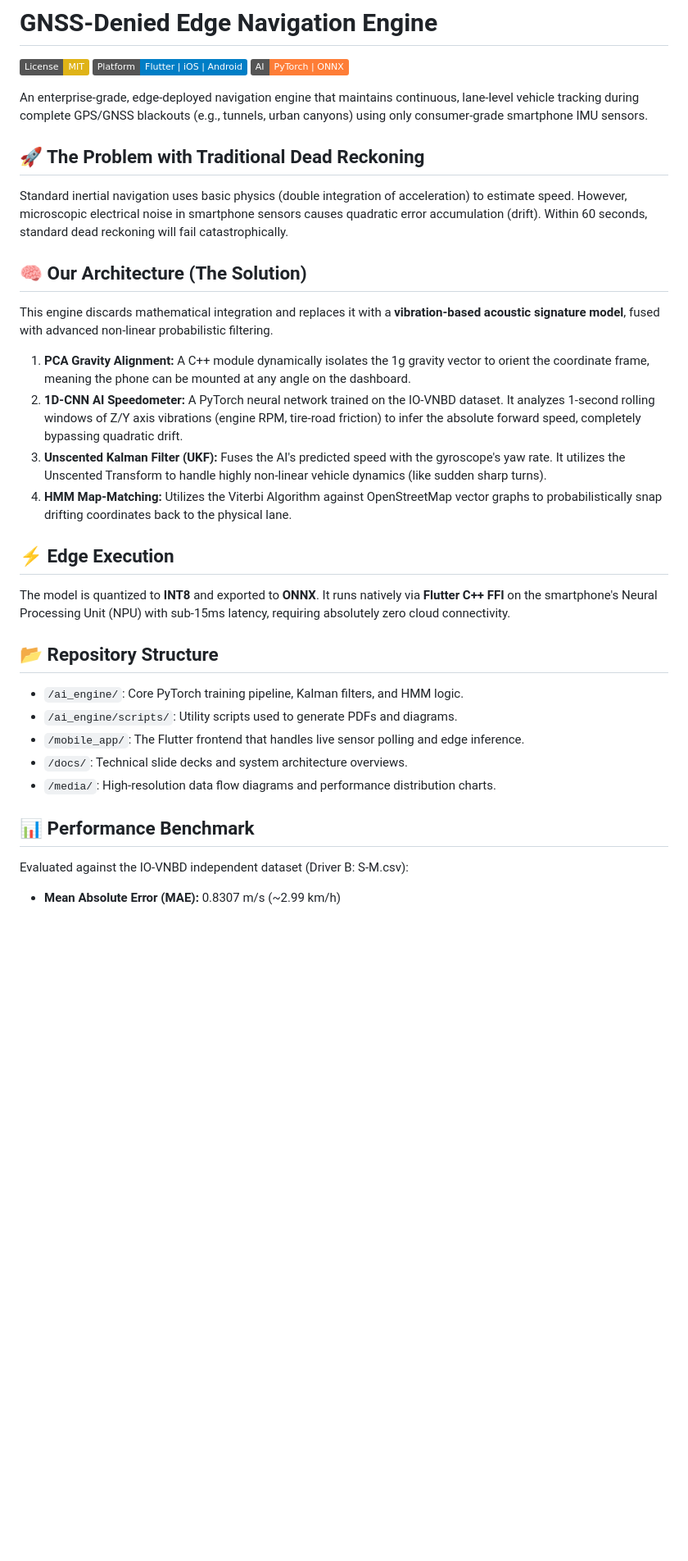
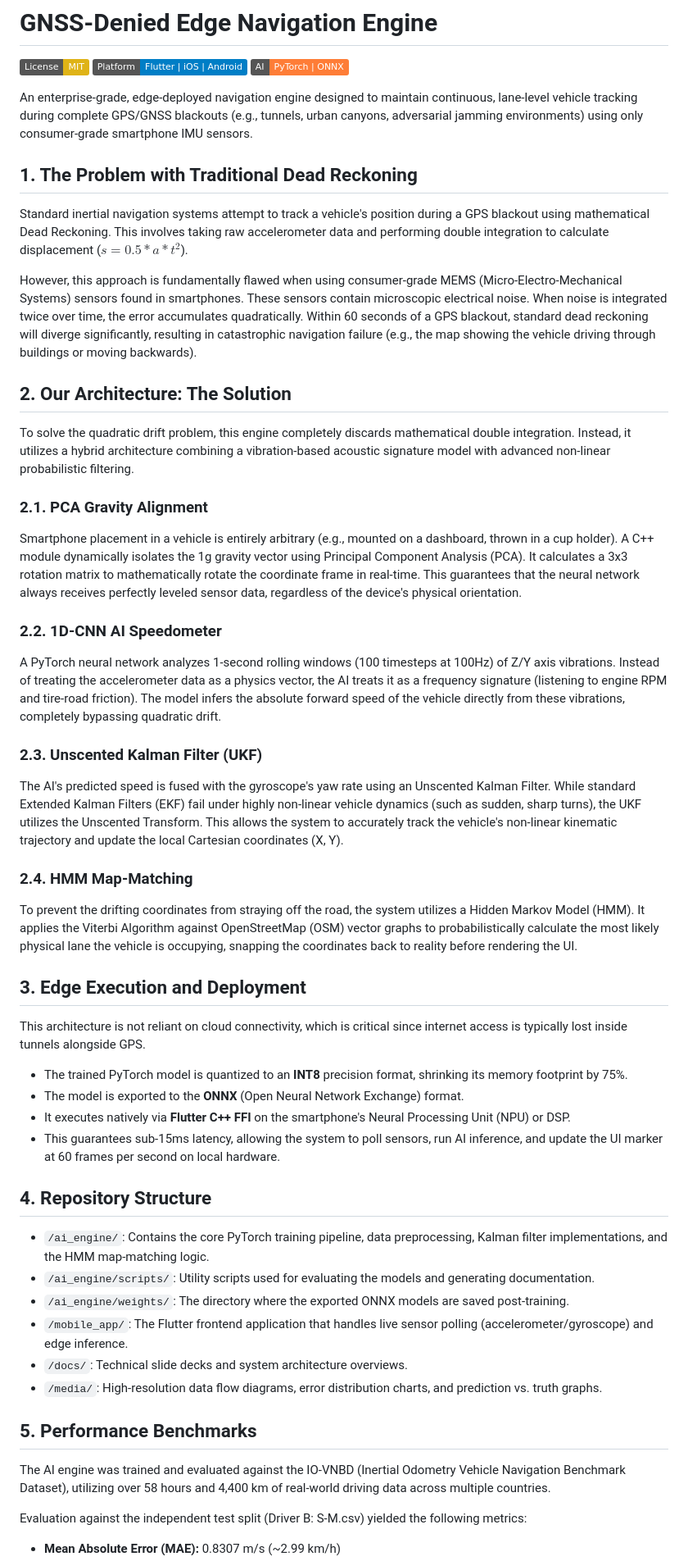
Before and after one commit to sarthaksec/NavIQ, a Markdown page: README.md, the part around one of its changes. Shown at 82% size. Drawn GitHub-style; badges without logos; blank space fills up the shorter version.

Commit message:
Update README: Remove emojis and expand technical depth

```diff
--- a/README.md
+++ b/README.md
@@ -4,29 +4,50 @@
 [![Platform](https://img.shields.io/badge/Platform-Flutter%20%7C%20iOS%20%7C%20Android-blue.svg)]()
 [![AI Framework](https://img.shields.io/badge/AI-PyTorch%20%7C%20ONNX-orange.svg)]()
 
-An enterprise-grade, edge-deployed navigation engine that maintains continuous, lane-level vehicle tracking during complete GPS/GNSS blackouts (e.g., tunnels, urban canyons) using only consumer-grade smartphone IMU sensors.
+An enterprise-grade, edge-deployed navigation engine designed to maintain continuous, lane-level vehicle tracking during complete GPS/GNSS blackouts (e.g., tunnels, urban canyons, adversarial jamming environments) using only consumer-grade smartphone IMU sensors.
 
-## 🚀 The Problem with Traditional Dead Reckoning
-Standard inertial navigation uses basic physics (double integration of acceleration) to estimate speed. However, microscopic electrical noise in smartphone sensors causes quadratic error accumulation (drift). Within 60 seconds, standard dead reckoning will fail catastrophically.
+## 1. The Problem with Traditional Dead Reckoning
 
-## 🧠 Our Architecture (The Solution)
-This engine discards mathematical integration and replaces it with a **vibration-based acoustic signature model**, fused with advanced non-linear probabilistic filtering.
+Standard inertial navigation systems attempt to track a vehicle's position during a GPS blackout using mathematical Dead Reckoning. This involves taking raw accelerometer data and performing double integration to calculate displacement ($s = 0.5 * a * t^2$).
 
-1. **PCA Gravity Alignment:** A C++ module dynamically isolates the 1g gravity vector to orient the coordinate frame, meaning the phone can be mounted at any angle on the dashboard.
-2. **1D-CNN AI Speedometer:** A PyTorch neural network trained on the IO-VNBD dataset. It analyzes 1-second rolling windows of Z/Y axis vibrations (engine RPM, tire-road friction) to infer the absolute forward speed, completely bypassing quadratic drift.
-3. **Unscented Kalman Filter (UKF):** Fuses the AI's predicted speed with the gyroscope's yaw rate. It utilizes the Unscented Transform to handle highly non-linear vehicle dynamics (like sudden sharp turns).
-4. **HMM Map-Matching:** Utilizes the Viterbi Algorithm against OpenStreetMap vector graphs to probabilistically snap drifting coordinates back to the physical lane.
+However, this approach is fundamentally flawed when using consumer-grade MEMS (Micro-Electro-Mechanical Systems) sensors found in smartphones. These sensors contain microscopic electrical noise. When noise is integrated twice over time, the error accumulates quadratically. Within 60 seconds of a GPS blackout, standard dead reckoning will diverge significantly, resulting in catastrophic navigation failure (e.g., the map showing the vehicle driving through buildings or moving backwards).
 
-## ⚡ Edge Execution
-The model is quantized to **INT8** and exported to **ONNX**. It runs natively via **Flutter C++ FFI** on the smartphone's Neural Processing Unit (NPU) with sub-15ms latency, requiring absolutely zero cloud connectivity.
+## 2. Our Architecture: The Solution
 
-## 📂 Repository Structure
-- `/ai_engine/`: Core PyTorch training pipeline, Kalman filters, and HMM logic.
-- `/ai_engine/scripts/`: Utility scripts used to generate PDFs and diagrams.
-- `/mobile_app/`: The Flutter frontend that handles live sensor polling and edge inference.
+To solve the quadratic drift problem, this engine completely discards mathematical double integration. Instead, it utilizes a hybrid architecture combining a vibration-based acoustic signature model with advanced non-linear probabilistic filtering.
+
+### 2.1. PCA Gravity Alignment
+Smartphone placement in a vehicle is entirely arbitrary (e.g., mounted on a dashboard, thrown in a cup holder). A C++ module dynamically isolates the 1g gravity vector using Principal Component Analysis (PCA). It calculates a 3x3 rotation matrix to mathematically rotate the coordinate frame in real-time. This guarantees that the neural network always receives perfectly leveled sensor data, regardless of the device's physical orientation.
+
+### 2.2. 1D-CNN AI Speedometer
+A PyTorch neural network analyzes 1-second rolling windows (100 timesteps at 100Hz) of Z/Y axis vibrations. Instead of treating the accelerometer data as a physics vector, the AI treats it as a frequency signature (listening to engine RPM and tire-road friction). The model infers the absolute forward speed of the vehicle directly from these vibrations, completely bypassing quadratic drift.
+
+### 2.3. Unscented Kalman Filter (UKF)
+The AI's predicted speed is fused with the gyroscope's yaw rate using an Unscented Kalman Filter. While standard Extended Kalman Filters (EKF) fail under highly non-linear vehicle dynamics (such as sudden, sharp turns), the UKF utilizes the Unscented Transform. This allows the system to accurately track the vehicle's non-linear kinematic trajectory and update the local Cartesian coordinates (X, Y).
+
+### 2.4. HMM Map-Matching
+To prevent the drifting coordinates from straying off the road, the system utilizes a Hidden Markov Model (HMM). It applies the Viterbi Algorithm against OpenStreetMap (OSM) vector graphs to probabilistically calculate the most likely physical lane the vehicle is occupying, snapping the coordinates back to reality before rendering the UI.
+
+## 3. Edge Execution and Deployment
+
+This architecture is not reliant on cloud connectivity, which is critical since internet access is typically lost inside tunnels alongside GPS.
+- The trained PyTorch model is quantized to an **INT8** precision format, shrinking its memory footprint by 75%.
+- The model is exported to the **ONNX** (Open Neural Network Exchange) format.
+- It executes natively via **Flutter C++ FFI** on the smartphone's Neural Processing Unit (NPU) or DSP.
+- This guarantees sub-15ms latency, allowing the system to poll sensors, run AI inference, and update the UI marker at 60 frames per second on local hardware.
+
+## 4. Repository Structure
+
+- `/ai_engine/`: Contains the core PyTorch training pipeline, data preprocessing, Kalman filter implementations, and the HMM map-matching logic.
+- `/ai_engine/scripts/`: Utility scripts used for evaluating the models and generating documentation.
+- `/ai_engine/weights/`: The directory where the exported ONNX models are saved post-training.
+- `/mobile_app/`: The Flutter frontend application that handles live sensor polling (accelerometer/gyroscope) and edge inference.
 - `/docs/`: Technical slide decks and system architecture overviews.
-- `/media/`: High-resolution data flow diagrams and performance distribution charts.
+- `/media/`: High-resolution data flow diagrams, error distribution charts, and prediction vs. truth graphs.
 
-## 📊 Performance Benchmark
-Evaluated against the IO-VNBD independent dataset (Driver B: S-M.csv):
+## 5. Performance Benchmarks
+
+The AI engine was trained and evaluated against the IO-VNBD (Inertial Odometry Vehicle Navigation Benchmark Dataset), utilizing over 58 hours and 4,400 km of real-world driving data across multiple countries.
+
+Evaluation against the independent test split (Driver B: S-M.csv) yielded the following metrics:
 *   **Mean Absolute Error (MAE):** 0.8307 m/s (~2.99 km/h)
```
Also changed, not shown: other parts of README.md (+12 -7 lines).
